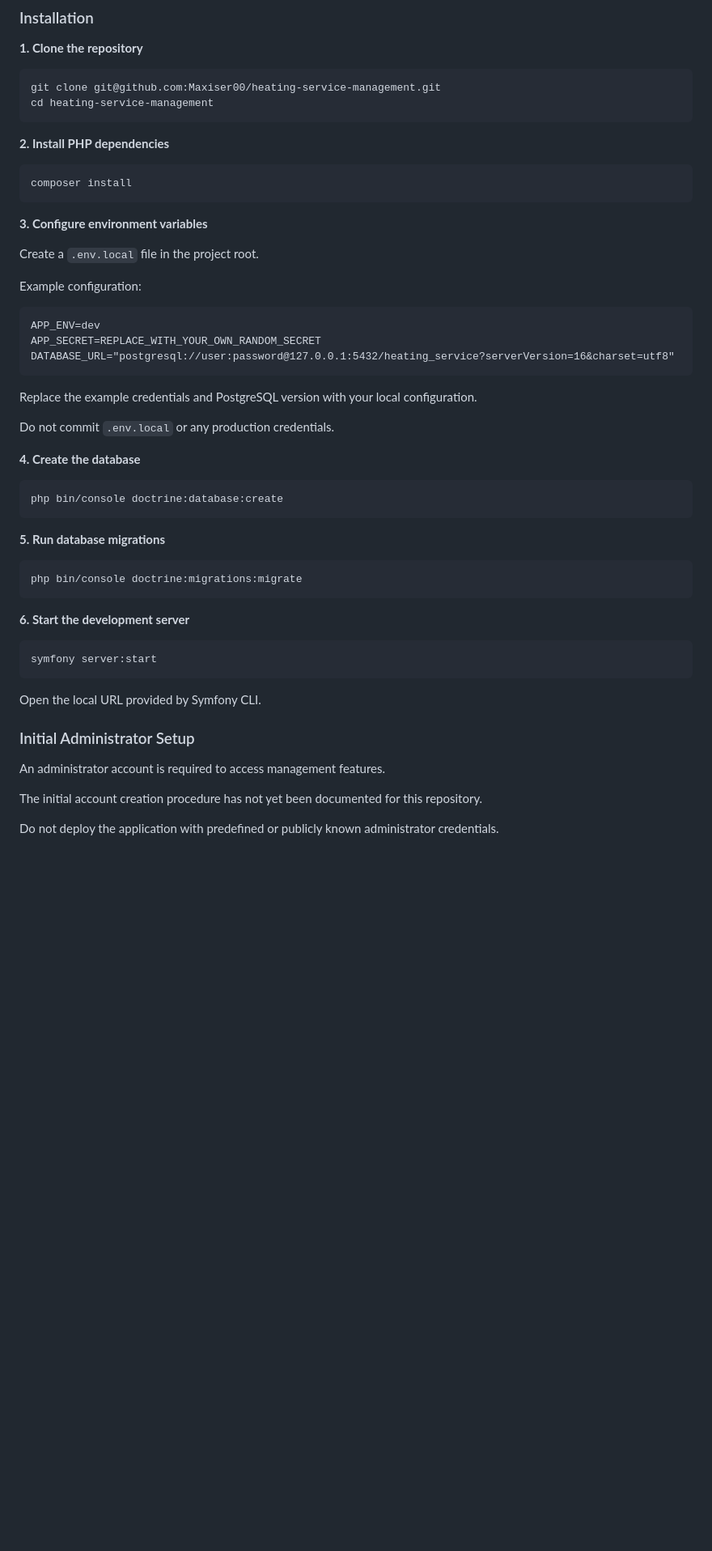
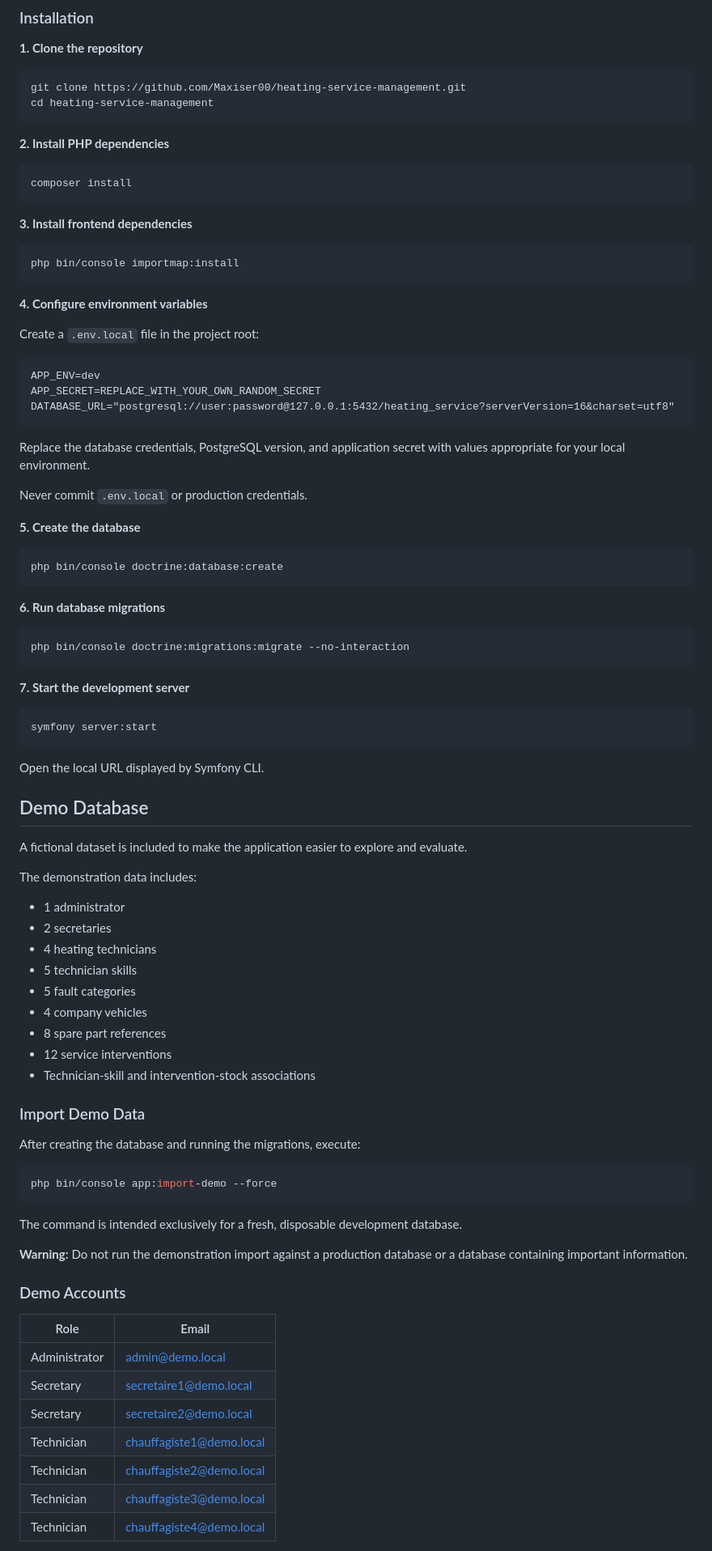
Before and after one commit to Maxiser00/heating-service-management, a Markdown page: README.md, the part around one of its changes. Shown at 81% size. GitHub-like rendering; blank space fills up the shorter version.

````diff
--- a/README.md
+++ b/README.md
@@ -83,7 +81,7 @@ Make sure the following tools are installed:
 **1. Clone the repository**
 
 ```bash
-git clone git@github.com:Maxiser00/heating-service-management.git
+git clone https://github.com/Maxiser00/heating-service-management.git
 cd heating-service-management
 ```
 
@@ -93,11 +91,15 @@ cd heating-service-management
 composer install
 ```
 
-**3. Configure environment variables**
+**3. Install frontend dependencies**
 
-Create a `.env.local` file in the project root.
+```bash
+php bin/console importmap:install
+```
 
-Example configuration:
+**4. Configure environment variables**
+
+Create a `.env.local` file in the project root:
 
 ```dotenv
 APP_ENV=dev
@@ -105,34 +107,67 @@ APP_SECRET=REPLACE_WITH_YOUR_OWN_RANDOM_SECRET
 DATABASE_URL="postgresql://user:password@127.0.0.1:5432/heating_service?serverVersion=16&charset=utf8"
 ```
 
-Replace the example credentials and PostgreSQL version with your local configuration.
+Replace the database credentials, PostgreSQL version, and application secret with values appropriate for your local environment.
 
-Do not commit `.env.local` or any production credentials.
+Never commit `.env.local` or production credentials.
 
-**4. Create the database**
+**5. Create the database**
 
 ```bash
 php bin/console doctrine:database:create
 ```
 
-**5. Run database migrations**
+**6. Run database migrations**
 
 ```bash
-php bin/console doctrine:migrations:migrate
+php bin/console doctrine:migrations:migrate --no-interaction
 ```
 
-**6. Start the development server**
+**7. Start the development server**
 
 ```bash
 symfony server:start
 ```
 
-Open the local URL provided by Symfony CLI.
+Open the local URL displayed by Symfony CLI.
 
-### Initial Administrator Setup
+## Demo Database
 
-An administrator account is required to access management features.
+A fictional dataset is included to make the application easier to explore and evaluate.
 
-The initial account creation procedure has not yet been documented for this repository.
+The demonstration data includes:
 
-Do not deploy the application with predefined or publicly known administrator credentials.
+- 1 administrator
+- 2 secretaries
+- 4 heating technicians
+- 5 technician skills
+- 5 fault categories
+- 4 company vehicles
+- 8 spare part references
+- 12 service interventions
+- Technician-skill and intervention-stock associations
+
+### Import Demo Data
+
+After creating the database and running the migrations, execute:
+
+```bash
+php bin/console app:import-demo --force
+```
+
+The command is intended exclusively for a fresh, disposable development database.
+
+**Warning:** Do not run the demonstration import against a production database or a database containing important information.
+
+### Demo Accounts
+
+| Role | Email |
+|------|-------|
+| Administrator | admin@demo.local |
+| Secretary | secretaire1@demo.local |
+| Secretary | secretaire2@demo.local |
+| Technician | chauffagiste1@demo.local |
+| Technician | chauffagiste2@demo.local |
+| Technician | chauffagiste3@demo.local |
+| Technician | chauffagiste4@demo.local |
+
````
Also changed, not shown: other parts of README.md (+95 -43 lines).
